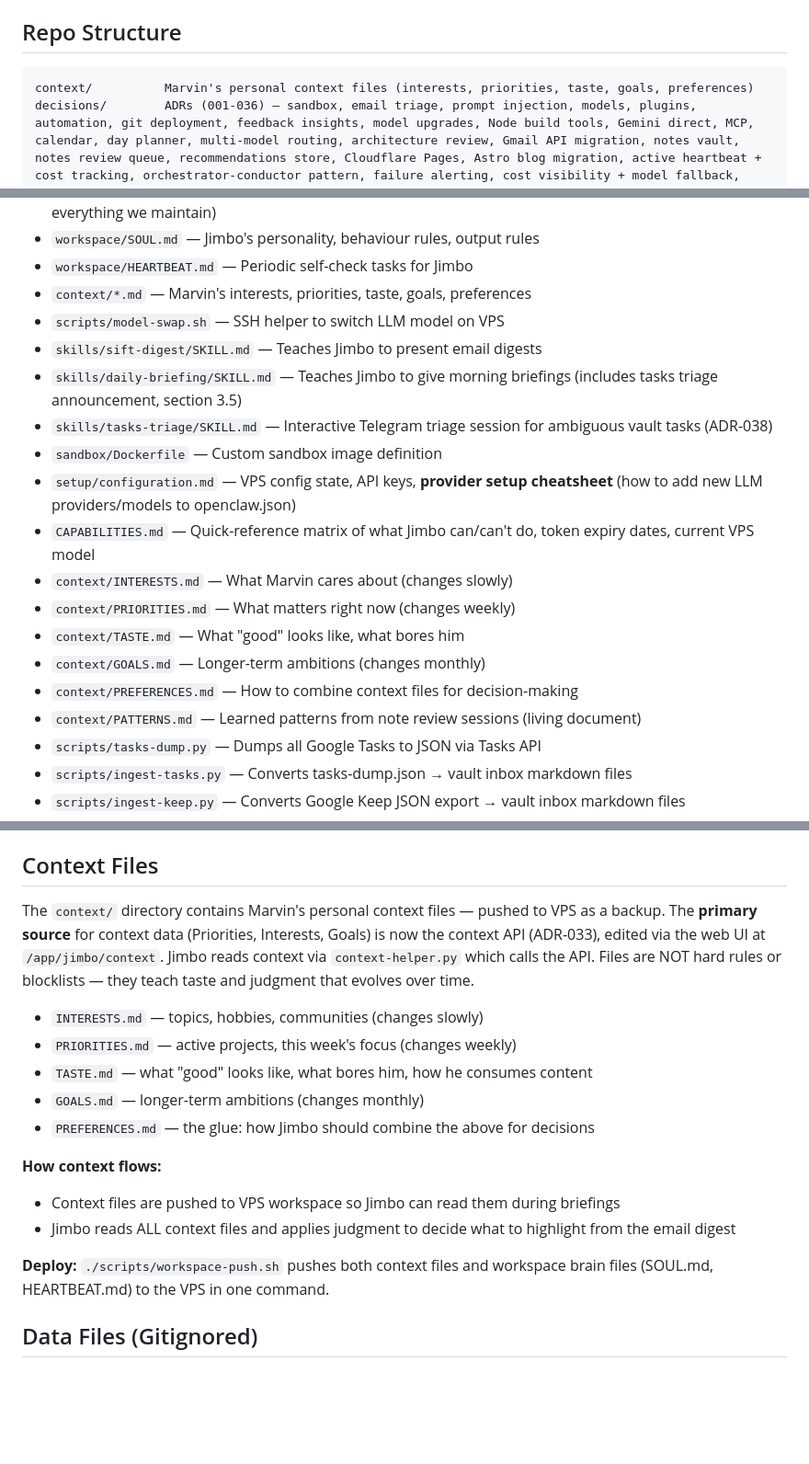
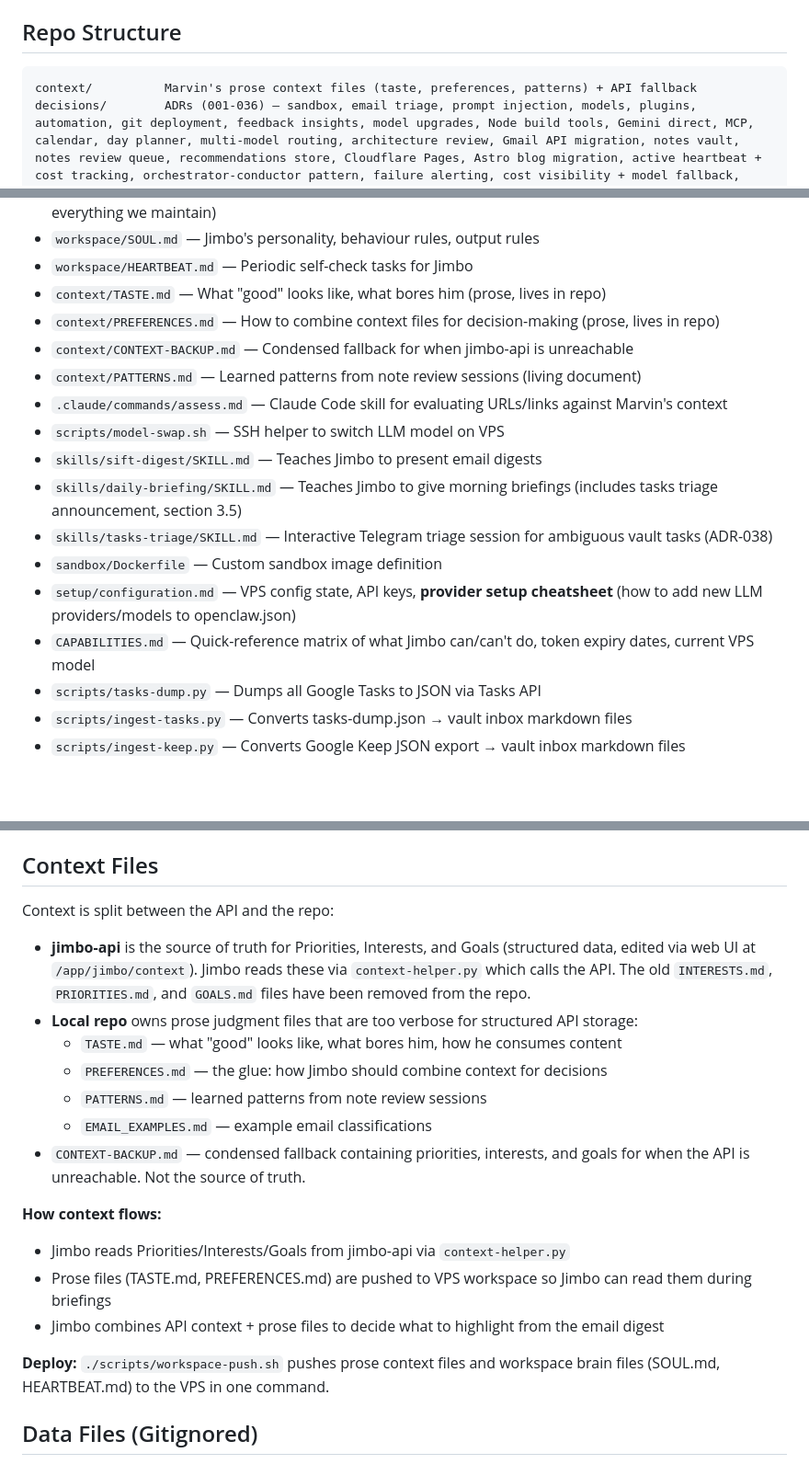
Before and after one commit to marvinbarretto/openclaw, a Markdown page: CLAUDE.md, 3 parts joined by grey strips. Shown at 92% size. Rendered like a GitHub page; blank space fills up the shorter version.

Commit message:
docs: update CLAUDE.md for context source-of-truth split
Co-Authored-By: Claude Opus 4.6 <noreply@anthropic.com>

````diff
--- a/CLAUDE.md
+++ b/CLAUDE.md
@@ -49,7 +49,7 @@ SSH alias: `ssh jimbo` connects to VPS. SSH connection multiplexing is configure
 ## Repo Structure
 
 ```
-context/          Marvin's personal context files (interests, priorities, taste, goals, preferences)
+context/          Marvin's prose context files (taste, preferences, patterns) + API fallback
 decisions/        ADRs (001-036) — sandbox, email triage, prompt injection, models, plugins, automation, git deployment, feedback insights, model upgrades, Node build tools, Gemini direct, MCP, calendar, day planner, multi-model routing, architecture review, Gmail API migration, notes vault, notes review queue, recommendations store, Cloudflare Pages, Astro blog migration, active heartbeat + cost tracking, orchestrator-conductor pattern, failure alerting, cost visibility + model fallback, heartbeat rationalisation, context API, vault task prioritisation, VPS vault source of truth, Haiku conductor model
 docs/             Design docs and implementation plans
 scripts/          sift-classify.py, sift-sample.py, sift-push.sh, skills-push.sh, workspace-push.sh, model-swap.sh, sift-cron.sh, ingest-tasks.py, ingest-keep.py, process-inbox.py, tasks-dump.py, push-manifest.sh, pull-decisions.sh, apply-decisions.py
@@ -79,7 +79,11 @@ notes/            Brain dumps
 - `scripts/workspace-push.sh` — Pushes brain files + context files to VPS workspace (one command for everything we maintain)
 - `workspace/SOUL.md` — Jimbo's personality, behaviour rules, output rules
 - `workspace/HEARTBEAT.md` — Periodic self-check tasks for Jimbo
-- `context/*.md` — Marvin's interests, priorities, taste, goals, preferences
+- `context/TASTE.md` — What "good" looks like, what bores him (prose, lives in repo)
+- `context/PREFERENCES.md` — How to combine context files for decision-making (prose, lives in repo)
+- `context/CONTEXT-BACKUP.md` — Condensed fallback for when jimbo-api is unreachable
+- `context/PATTERNS.md` — Learned patterns from note review sessions (living document)
+- `.claude/commands/assess.md` — Claude Code skill for evaluating URLs/links against Marvin's context
 - `scripts/model-swap.sh` — SSH helper to switch LLM model on VPS
 - `skills/sift-digest/SKILL.md` — Teaches Jimbo to present email digests
 - `skills/daily-briefing/SKILL.md` — Teaches Jimbo to give morning briefings (includes tasks triage announcement, section 3.5)
@@ -87,12 +91,6 @@ notes/            Brain dumps
 - `sandbox/Dockerfile` — Custom sandbox image definition
 - `setup/configuration.md` — VPS config state, API keys, **provider setup cheatsheet** (how to add new LLM providers/models to openclaw.json)
 - `CAPABILITIES.md` — Quick-reference matrix of what Jimbo can/can't do, token expiry dates, current VPS model
-- `context/INTERESTS.md` — What Marvin cares about (changes slowly)
-- `context/PRIORITIES.md` — What matters right now (changes weekly)
-- `context/TASTE.md` — What "good" looks like, what bores him
-- `context/GOALS.md` — Longer-term ambitions (changes monthly)
-- `context/PREFERENCES.md` — How to combine context files for decision-making
-- `context/PATTERNS.md` — Learned patterns from note review sessions (living document)
 - `scripts/tasks-dump.py` — Dumps all Google Tasks to JSON via Tasks API
 - `scripts/ingest-tasks.py` — Converts tasks-dump.json → vault inbox markdown files
 - `scripts/ingest-keep.py` — Converts Google Keep JSON export → vault inbox markdown files
@@ -281,19 +279,22 @@ data/vault/
 
 ## Context Files
 
-The `context/` directory contains Marvin's personal context files — pushed to VPS as a backup. The **primary source** for context data (Priorities, Interests, Goals) is now the context API (ADR-033), edited via the web UI at `/app/jimbo/context`. Jimbo reads context via `context-helper.py` which calls the API. Files are NOT hard rules or blocklists — they teach taste and judgment that evolves over time.
+Context is split between the API and the repo:
 
-- `INTERESTS.md` — topics, hobbies, communities (changes slowly)
-- `PRIORITIES.md` — active projects, this week's focus (changes weekly)
-- `TASTE.md` — what "good" looks like, what bores him, how he consumes content
-- `GOALS.md` — longer-term ambitions (changes monthly)
-- `PREFERENCES.md` — the glue: how Jimbo should combine the above for decisions
+- **jimbo-api** is the source of truth for Priorities, Interests, and Goals (structured data, edited via web UI at `/app/jimbo/context`). Jimbo reads these via `context-helper.py` which calls the API. The old `INTERESTS.md`, `PRIORITIES.md`, and `GOALS.md` files have been removed from the repo.
+- **Local repo** owns prose judgment files that are too verbose for structured API storage:
+  - `TASTE.md` — what "good" looks like, what bores him, how he consumes content
+  - `PREFERENCES.md` — the glue: how Jimbo should combine context for decisions
+  - `PATTERNS.md` — learned patterns from note review sessions
+  - `EMAIL_EXAMPLES.md` — example email classifications
+- `CONTEXT-BACKUP.md` — condensed fallback containing priorities, interests, and goals for when the API is unreachable. Not the source of truth.
 
 **How context flows:**
-- Context files are pushed to VPS workspace so Jimbo can read them during briefings
-- Jimbo reads ALL context files and applies judgment to decide what to highlight from the email digest
+- Jimbo reads Priorities/Interests/Goals from jimbo-api via `context-helper.py`
+- Prose files (TASTE.md, PREFERENCES.md) are pushed to VPS workspace so Jimbo can read them during briefings
+- Jimbo combines API context + prose files to decide what to highlight from the email digest
 
-**Deploy:** `./scripts/workspace-push.sh` pushes both context files and workspace brain files (SOUL.md, HEARTBEAT.md) to the VPS in one command.
+**Deploy:** `./scripts/workspace-push.sh` pushes prose context files and workspace brain files (SOUL.md, HEARTBEAT.md) to the VPS in one command.
 
 ## Data Files (Gitignored)
 
````
